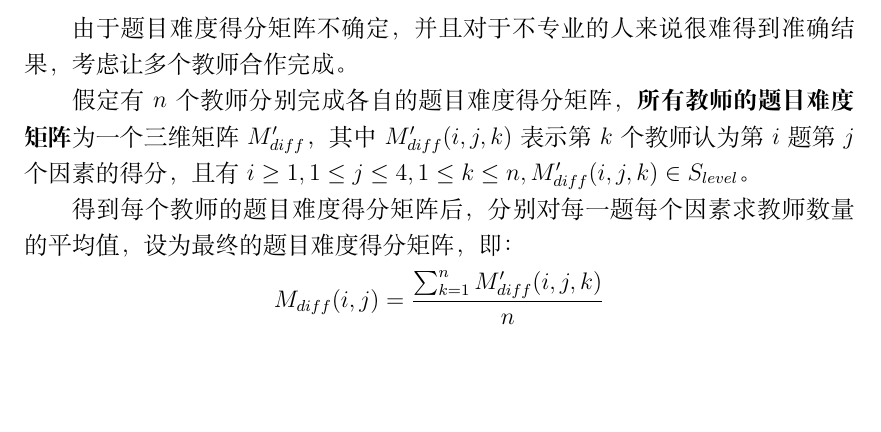
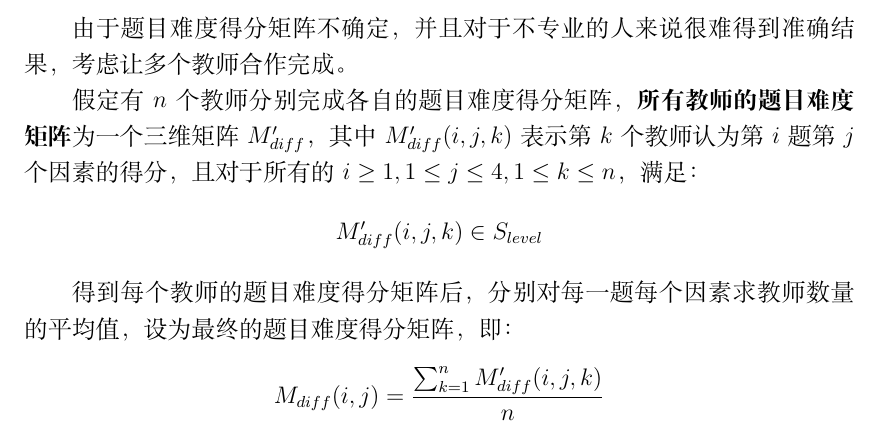
Before and after one commit to hereismg/EstimatApplicationQuestion, a LaTeX document (paper.tex, which reads src/C-Solution.tex): part of page 9 of 11, cut so that both start at the same text, the shorter picture padded with empty space. Compiled offline with XeLaTeX.

```diff
--- a/src/C-Solution.tex
+++ b/src/C-Solution.tex
@@ -115,7 +116,8 @@
 
 由于题目难度得分矩阵不确定，并且对于不专业的人来说很难得到准确结果，考虑让多个教师合作完成。
 
-假定有$n$个教师分别完成各自的题目难度得分矩阵，\textbf{所有教师的题目难度矩阵}为一个三维矩阵$M_{diff}'$，其中$M_{diff}'(i, j, k)$表示第$k$个教师认为第$i$题第$j$个因素的得分，且有$i \geq 1, 1 \leq j \leq 4, 1 \leq k \leq n, M_{diff}'(i, j, k)\in S_{level}$。
+假定有$n$个教师分别完成各自的题目难度得分矩阵，\textbf{所有教师的题目难度矩阵}为一个三维矩阵$M_{diff}'$，其中$M_{diff}'(i, j, k)$表示第$k$个教师认为第$i$题第$j$个因素的得分，且对于所有的$i \geq 1, 1 \leq j \leq 4, 1 \leq k \leq n$，满足：
+$$M_{diff}'(i, j, k)\in S_{level}$$
 
 得到每个教师的题目难度得分矩阵后，分别对每一题每个因素求教师数量的平均值，设为最终的题目难度得分矩阵，即：
 $$
```
Also changed, not shown: src/C-Solution.tex (10 more changed lines).
